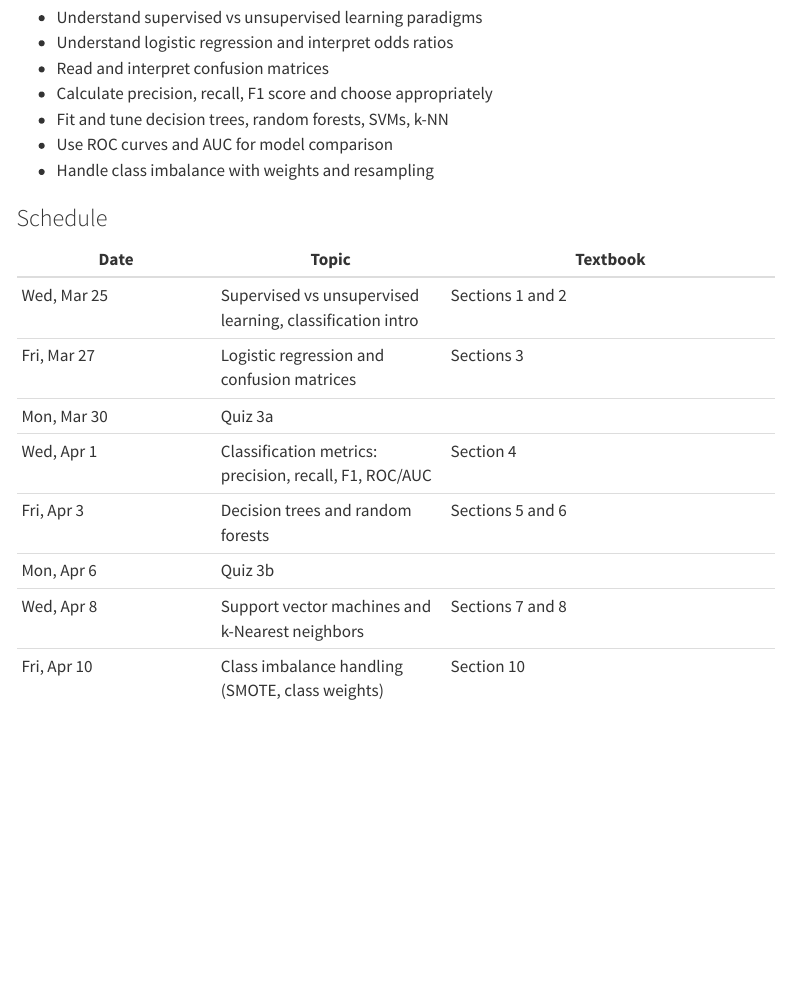
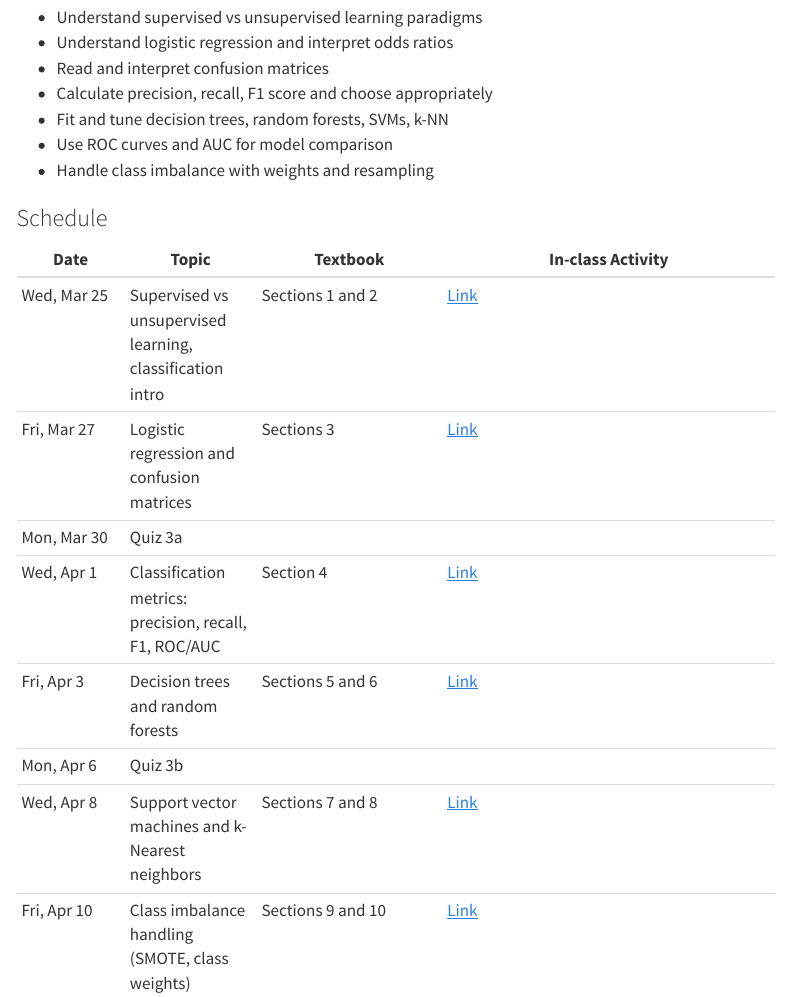
Before and after one commit to paulsavala/math-3339, a Quarto document (index.qmd): the page in a window 1100 px wide, from 3410 px down. Rendered offline with R 4.5, knitr and Pandoc in place of Quarto, with nearby package versions; menus at the side of the page are left out.

Commit message:
Updated some in-class activities

```diff
--- a/index.qmd
+++ b/index.qmd
@@ -121,15 +121,15 @@
 ### Schedule
 
 | Date | Topic | Textbook | In-class Activity |
-|------|-------|----------|
-| Wed, Mar 25 | Supervised vs unsupervised learning, classification intro | Sections 1 and 2 |
-| Fri, Mar 27 | Logistic regression and confusion matrices | Sections 3 | [Link](In-class%20activities/Chapter%203/3.1-3.2%20-%20Supervised%20Learning%20and%20Classification.ipynb) |
+|------|-------|----------| ------------------|
+| Wed, Mar 25 | Supervised vs unsupervised learning, classification intro | Sections 1 and 2 | [Link](In-class%20activities/Chapter%203/3.1-3.2%20-%20Supervised%20Learning%20and%20Classification.ipynb) |
+| Fri, Mar 27 | Logistic regression and confusion matrices | Sections 3 | [Link](In-class%20activities/Chapter%203/3.3%20-%20Logistic%20Regression.ipynb) |
 | Mon, Mar 30 | Quiz 3a | |
-| Wed, Apr 1 | Classification metrics: precision, recall, F1, ROC/AUC | Section 4 | [Link](In-class%20activities/Chapter%203/3.3%20-%20Logistic%20Regression.ipynb) |
-| Fri, Apr 3 | Decision trees and random forests | Sections 5 and 6 | [Link](In-class%20activities/Chapter%203/3.4-3.5%20-%20Decision%20Trees%20and%20Random%20Forests.ipynb) |
+| Wed, Apr 1 | Classification metrics: precision, recall, F1, ROC/AUC | Section 4 | [Link](In-class%20activities/Chapter%203/3.4%20-%20Confusion%20Matrix%20and%20Metrics.ipynb) |
+| Fri, Apr 3 | Decision trees and random forests | Sections 5 and 6 | [Link](In-class%20activities/Chapter%203/3.5-3.6%20-%20Decision%20Trees%20and%20Random%20Forests.ipynb) |
 | Mon, Apr 6 | Quiz 3b | |
-| Wed, Apr 8 | Support vector machines and k-Nearest neighbors | Sections 7 and 8 | [Link](In-class%20activities/Chapter%203/3.6-3.7%20-%20Support%20Vector%20Machines%20and%20k-Nearest%20Neighbors.ipynb) |
-| Fri, Apr 10 | Class imbalance handling (SMOTE, class weights) | Section 10 | [Link](In-class%20activities/Chapter%203/3.8%20-%20Class%20Imbalance%20Handling.ipynb) |
+| Wed, Apr 8 | Support vector machines and k-Nearest neighbors | Sections 7 and 8 | [Link](In-class%20activities/Chapter%203/3.7-3.8%20-%20SVMs%20and%20KNN.ipynb) |
+| Fri, Apr 10 | Class imbalance handling (SMOTE, class weights) | Sections 9 and 10 | [Link](In-class%20activities/Chapter%203/3.9-3.10%20-%20ROC%20Curves%20and%20Class%20Imbalance.ipynb) |
 | Mon, Apr 13 | Quiz 3c | |
 
 **Homework 3 due date:** Mon, Apr 13
```
Also changed, not shown: Projects/mini-project-1/mini-project-1.qmd (+1 -1 lines), Projects/mini-project-2/mini-project-2.qmd (+1 -1 lines), 12 other files.
